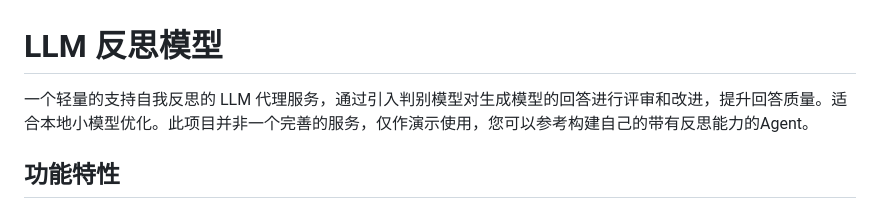
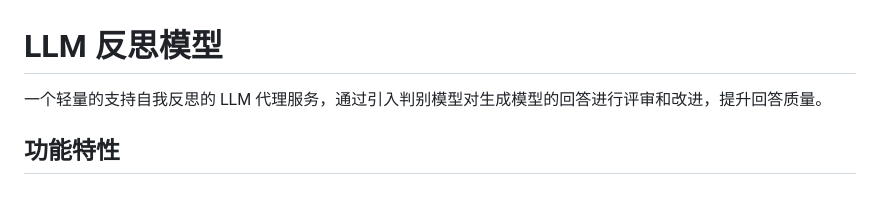
Before and after one commit to chaoalexander/llm-reflect, a Markdown page: README.md, the part around the change. GitHub-like rendering.

```diff
--- a/README.md
+++ b/README.md
@@ -1,6 +1,6 @@
 # LLM 反思模型
 
-一个轻量的支持自我反思的 LLM 代理服务，通过引入判别模型对生成模型的回答进行评审和改进，提升回答质量。适合本地小模型优化。此项目并非一个完善的服务，仅作演示使用，您可以参考构建自己的带有反思能力的Agent。
+一个轻量的支持自我反思的 LLM 代理服务，通过引入判别模型对生成模型的回答进行评审和改进，提升回答质量。
 
 ## 功能特性
 
```
